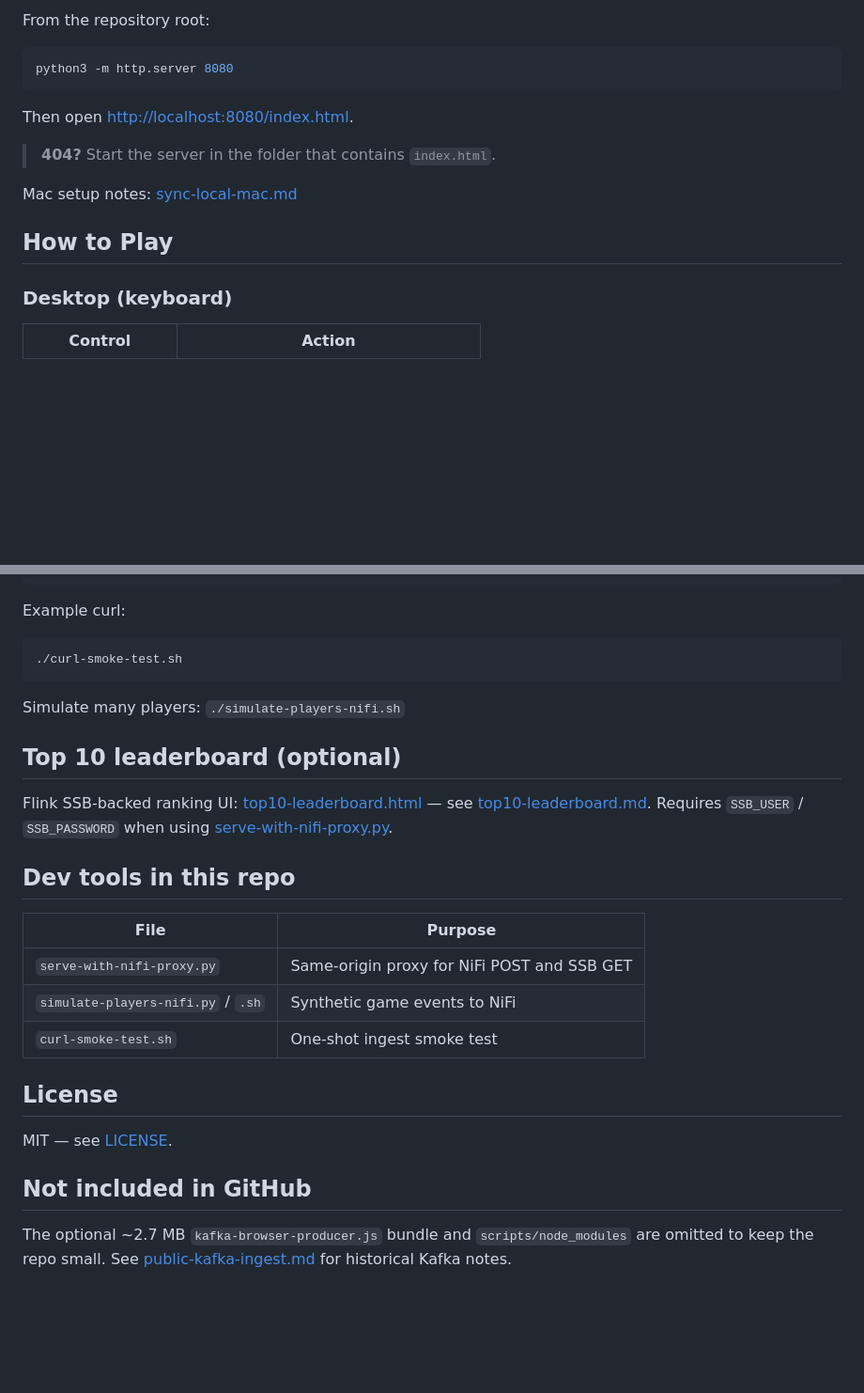
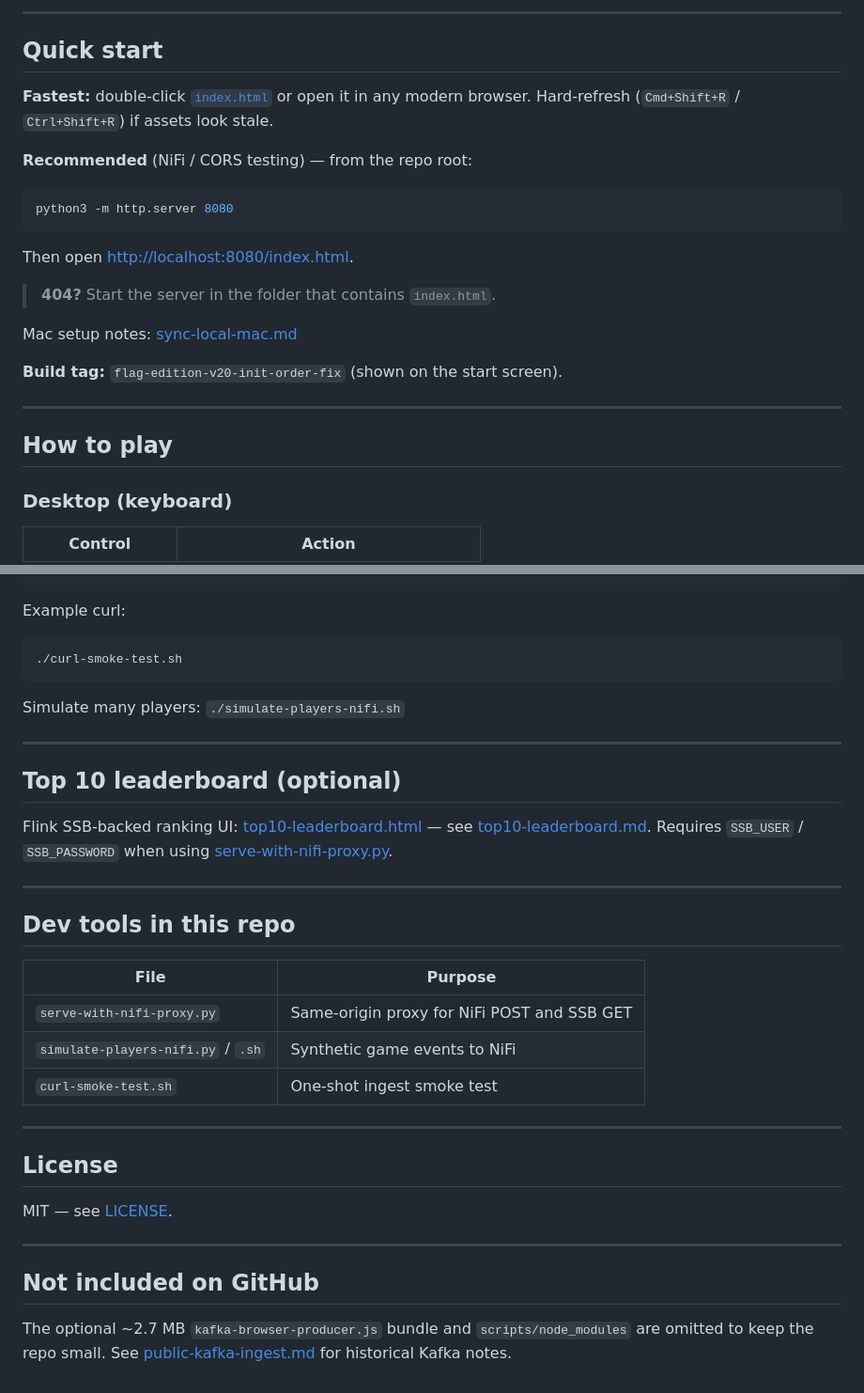
Before and after one commit to frothkoetter/space-invaders-arcade, a Markdown page: README.md, 2 parts joined by grey strips. Shown at 94% size. Drawn GitHub-style; blank space fills up the shorter version.

````diff
--- a/README.md
+++ b/README.md
@@ -16,5 +28,11 @@ Double-click `index.html` or open it in any modern browser. Hard-refresh (`Cmd+S
 
-From the repository root:
+---
+
+## Quick start
+
+**Fastest:** double-click [`index.html`](index.html) or open it in any modern browser. Hard-refresh (`Cmd+Shift+R` / `Ctrl+Shift+R`) if assets look stale.
+
+**Recommended** (NiFi / CORS testing) — from the repo root:
 
 ```bash
 python3 -m http.server 8080
@@ -26,7 +44,11 @@ Then open [http://localhost:8080/index.html](http://localhost:8080/index.html).
 
 Mac setup notes: [sync-local-mac.md](./sync-local-mac.md)
 
-## How to Play
+**Build tag:** `flag-edition-v20-init-order-fix` (shown on the start screen).
+
+---
+
+## How to play
 
 ### Desktop (keyboard)
 
@@ -100,9 +128,13 @@ Example curl:
 
 Simulate many players: `./simulate-players-nifi.sh`
 
+---
+
 ## Top 10 leaderboard (optional)
 
 Flink SSB-backed ranking UI: [top10-leaderboard.html](./top10-leaderboard.html) — see [top10-leaderboard.md](./top10-leaderboard.md). Requires `SSB_USER` / `SSB_PASSWORD` when using [serve-with-nifi-proxy.py](./serve-with-nifi-proxy.py).
+
+---
 
 ## Dev tools in this repo
 
@@ -112,10 +144,14 @@ Flink SSB-backed ranking UI: [top10-leaderboard.html](./top10-leaderboard.html)
 | `simulate-players-nifi.py` / `.sh` | Synthetic game events to NiFi |
 | `curl-smoke-test.sh` | One-shot ingest smoke test |
 
+---
+
 ## License
 
 MIT — see [LICENSE](./LICENSE).
 
-## Not included in GitHub
+---
+
+## Not included on GitHub
 
 The optional ~2.7 MB `kafka-browser-producer.js` bundle and `scripts/node_modules` are omitted to keep the repo small. See [public-kafka-ingest.md](./public-kafka-ingest.md) for historical Kafka notes.
````
Also changed, not shown: other parts of README.md (+25 -7 lines), docs/images/gameplay.png (added), docs/images/mobile-gameplay.png (added), docs/images/start-screen.png (added), 1 other file.
